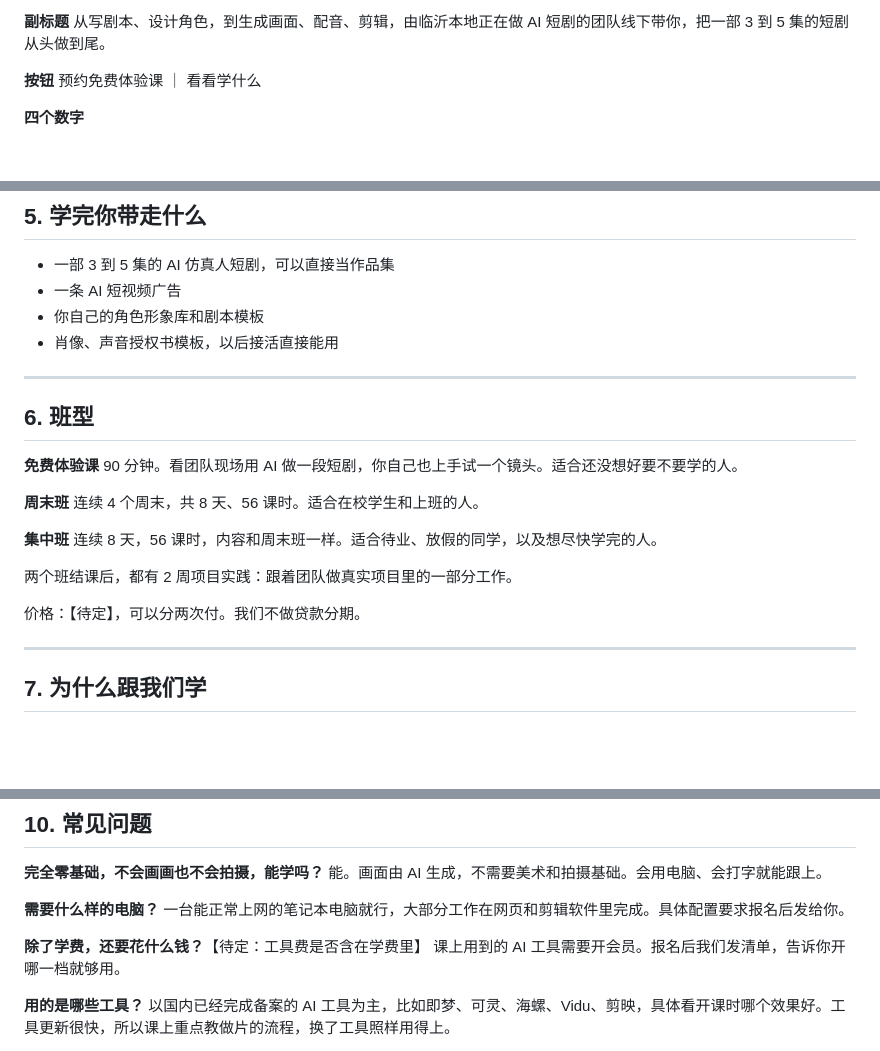
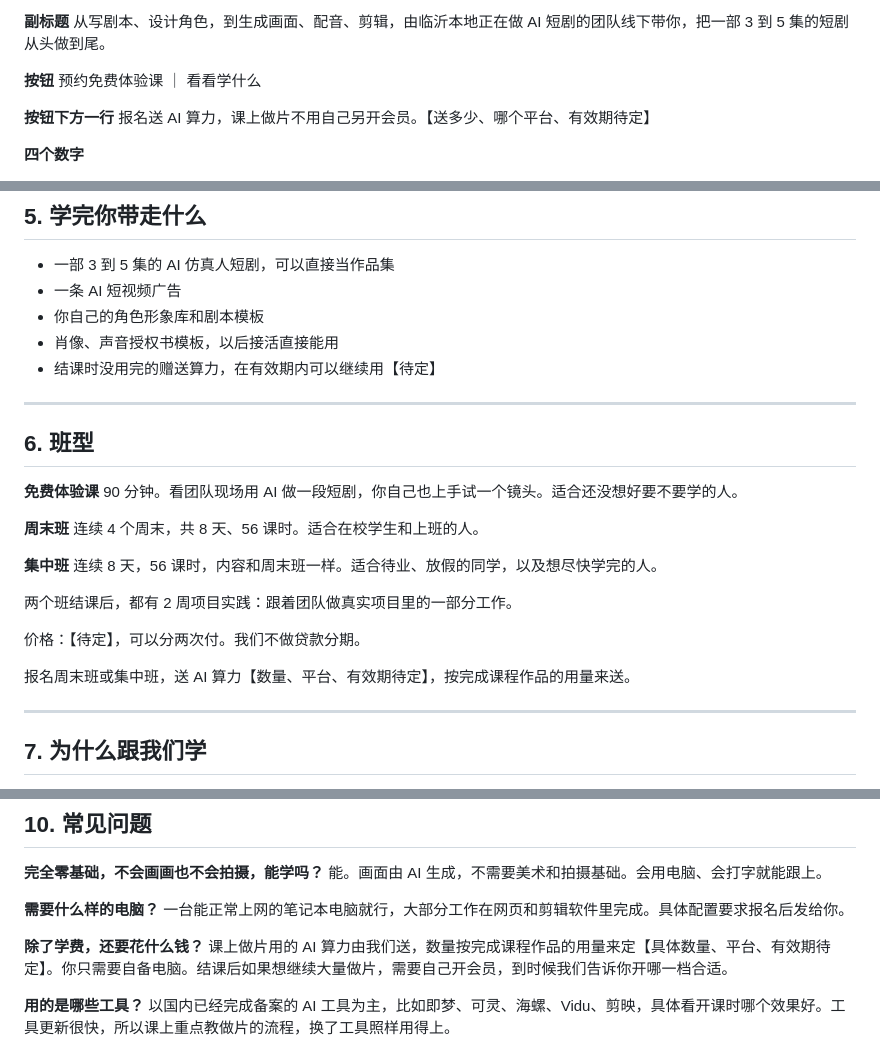
Before and after one commit to ryanmacco/git, a Markdown page: site/copy.md, 3 parts joined by grey strips. GitHub-like rendering; blank space fills up the shorter version.

Commit message:
copy: add free compute credits for enrolled students
Co-Authored-By: Claude Opus 5.5 <noreply@anthropic.com>
Claude-Session: https://claude.ai/code/session_0181ZZF9jmurP5taKYHzofmB

```diff
--- a/site/copy.md
+++ b/site/copy.md
@@ -21,6 +21,9 @@
 
 **按钮**
 预约免费体验课 ｜ 看看学什么
+
+**按钮下方一行**
+报名送 AI 算力，课上做片不用自己另开会员。【送多少、哪个平台、有效期待定】
 
 **四个数字**
 - 56 课时：8 天学完
@@ -76,6 +79,7 @@
 - 一条 AI 短视频广告
 - 你自己的角色形象库和剧本模板
 - 肖像、声音授权书模板，以后接活直接能用
+- 结课时没用完的赠送算力，在有效期内可以继续用【待定】
 
 ---
 
@@ -93,6 +97,8 @@
 两个班结课后，都有 2 周项目实践：跟着团队做真实项目里的一部分工作。
 
 价格：【待定】，可以分两次付。我们不做贷款分期。
+
+报名周末班或集中班，送 AI 算力【数量、平台、有效期待定】，按完成课程作品的用量来送。
 
 ---
 
@@ -152,8 +158,8 @@ AI 仿真人短剧最容易出问题的是肖像和声音。平台审核越来
 **需要什么样的电脑？**
 一台能正常上网的笔记本电脑就行，大部分工作在网页和剪辑软件里完成。具体配置要求报名后发给你。
 
-**除了学费，还要花什么钱？**【待定：工具费是否含在学费里】
-课上用到的 AI 工具需要开会员。报名后我们发清单，告诉你开哪一档就够用。
+**除了学费，还要花什么钱？**
+课上做片用的 AI 算力由我们送，数量按完成课程作品的用量来定【具体数量、平台、有效期待定】。你只需要自备电脑。结课后如果想继续大量做片，需要自己开会员，到时候我们告诉你开哪一档合适。
 
 **用的是哪些工具？**
 以国内已经完成备案的 AI 工具为主，比如即梦、可灵、海螺、Vidu、剪映，具体看开课时哪个效果好。工具更新很快，所以课上重点教做片的流程，换了工具照样用得上。
```
